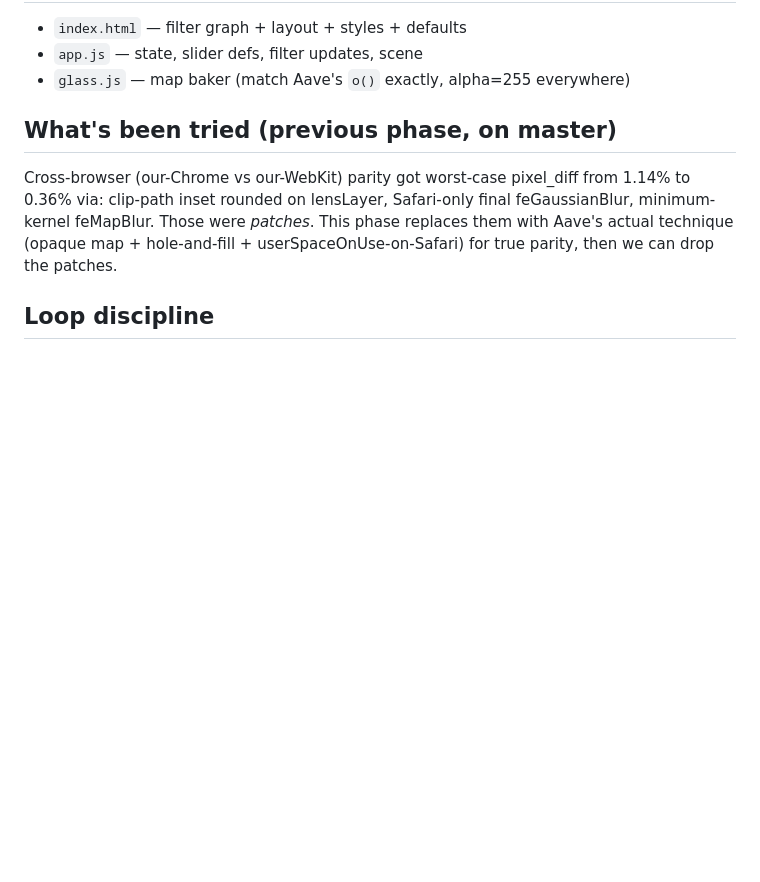
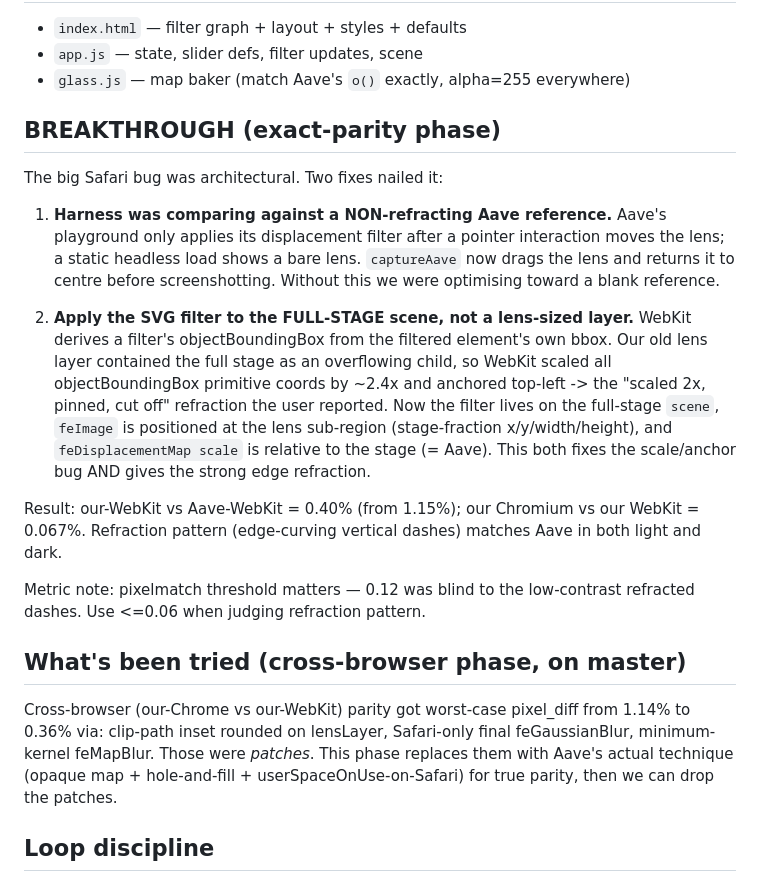
Before and after one commit to isaiahdahl/glass-for-web, a Markdown page: .auto/prompt.md, the part around the change. Drawn GitHub-style; blank space fills up the shorter version.

Commit message:
exact-parity: document the full-stage architecture breakthrough

```diff
--- a/.auto/prompt.md
+++ b/.auto/prompt.md
@@ -104,7 +104,34 @@ underlying content (same bg image, same lens params) lines up.
 - `app.js` — state, slider defs, filter updates, scene
 - `glass.js` — map baker (match Aave's `o()` exactly, alpha=255 everywhere)
 
-## What's been tried (previous phase, on master)
+## BREAKTHROUGH (exact-parity phase)
+
+The big Safari bug was architectural. Two fixes nailed it:
+
+1. **Harness was comparing against a NON-refracting Aave reference.** Aave's
+   playground only applies its displacement filter after a pointer interaction
+   moves the lens; a static headless load shows a bare lens. `captureAave` now
+   drags the lens and returns it to centre before screenshotting. Without this
+   we were optimising toward a blank reference.
+
+2. **Apply the SVG filter to the FULL-STAGE scene, not a lens-sized layer.**
+   WebKit derives a filter's objectBoundingBox from the filtered element's own
+   bbox. Our old lens layer contained the full stage as an overflowing child,
+   so WebKit scaled all objectBoundingBox primitive coords by ~2.4x and
+   anchored top-left -> the "scaled 2x, pinned, cut off" refraction the user
+   reported. Now the filter lives on the full-stage `scene`, `feImage` is
+   positioned at the lens sub-region (stage-fraction x/y/width/height), and
+   `feDisplacementMap scale` is relative to the stage (= Aave). This both
+   fixes the scale/anchor bug AND gives the strong edge refraction.
+
+Result: our-WebKit vs Aave-WebKit = 0.40% (from 1.15%); our Chromium vs our
+WebKit = 0.067%. Refraction pattern (edge-curving vertical dashes) matches
+Aave in both light and dark.
+
+Metric note: pixelmatch threshold matters — 0.12 was blind to the low-contrast
+refracted dashes. Use <=0.06 when judging refraction pattern.
+
+## What's been tried (cross-browser phase, on master)
 Cross-browser (our-Chrome vs our-WebKit) parity got worst-case pixel_diff from
 1.14% to 0.36% via: clip-path inset rounded on lensLayer, Safari-only final
 feGaussianBlur, minimum-kernel feMapBlur. Those were *patches*. This phase
```
